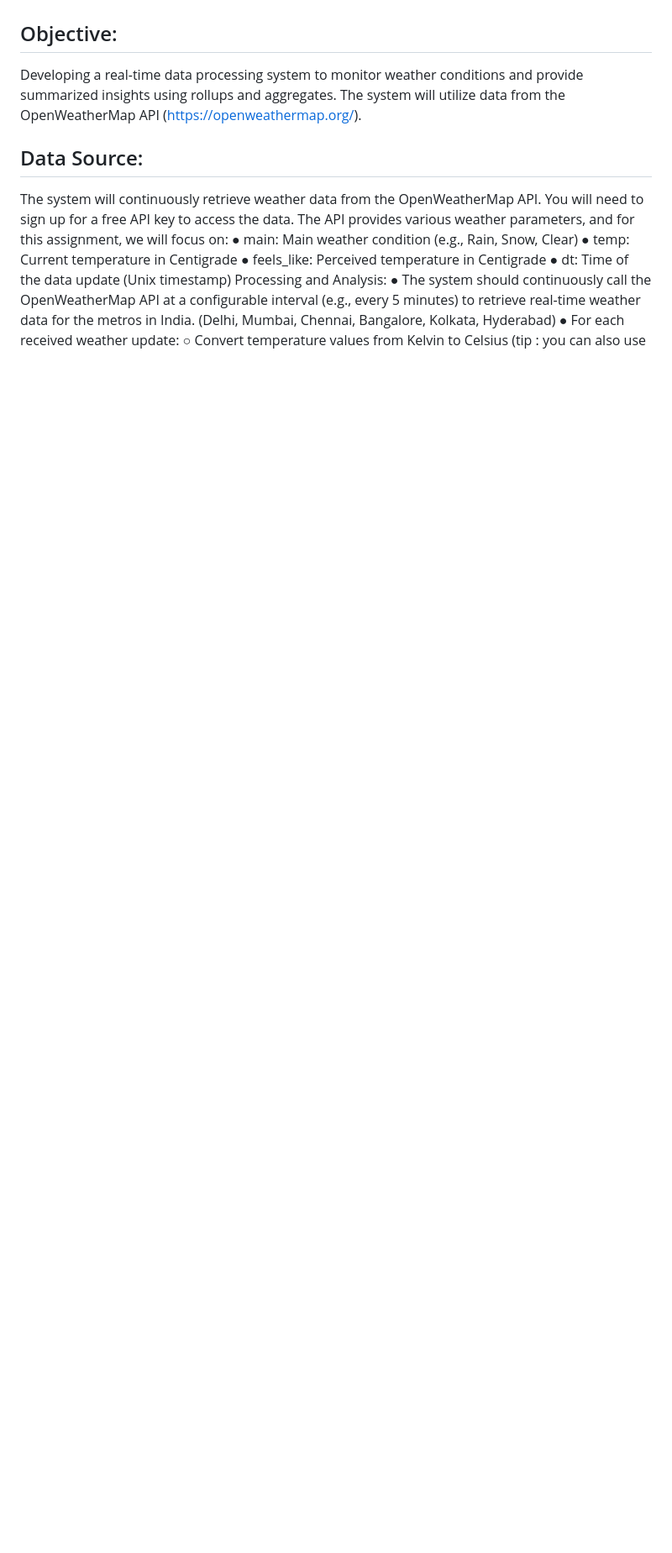
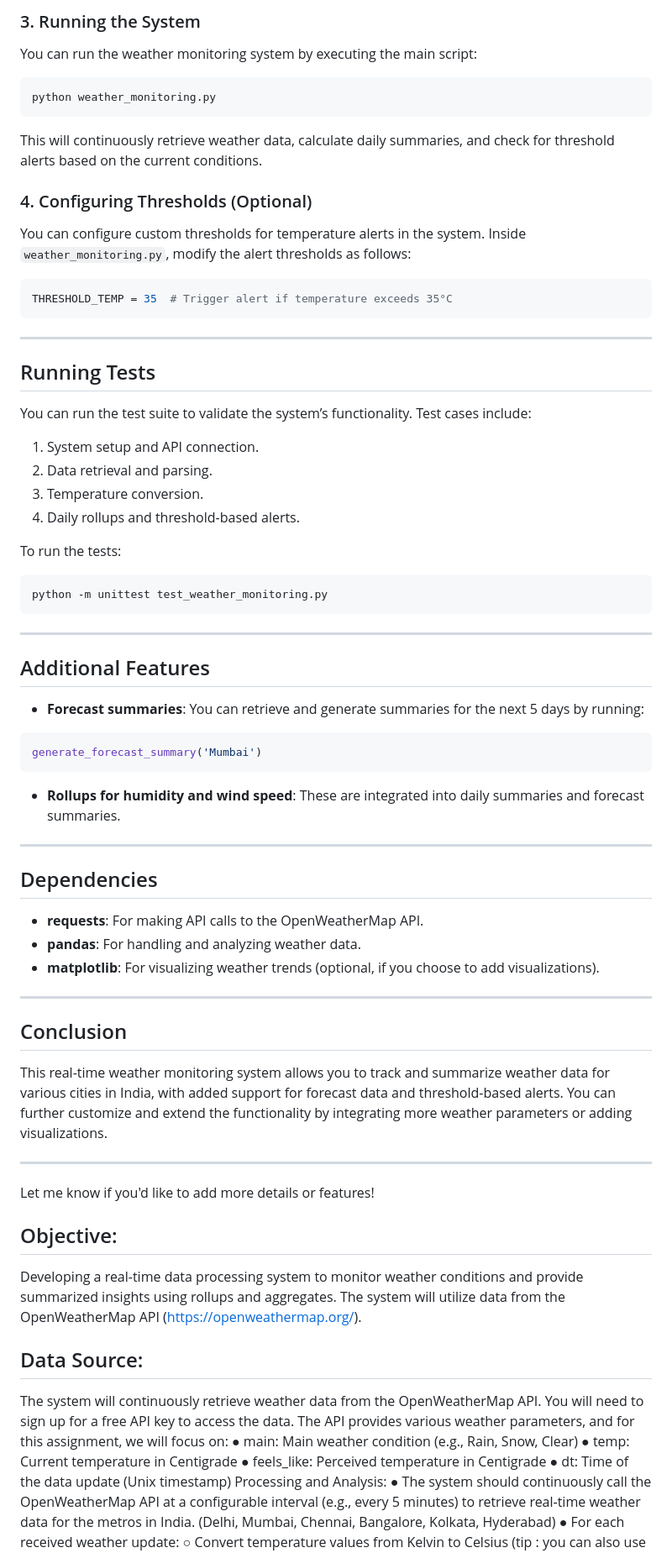
Before and after one commit to Madhuudole/Real-Time-Data-Processing-System-for-Weather-Monitoring-with-Rollups-and-Aggregates, a Markdown page: README.md, the part around one of its changes. Shown at 84% size. GitHub-like rendering; blank space fills up the shorter version.

````diff
--- a/README.md
+++ b/README.md
@@ -3,3 +61,62 @@ ZEOTAP INTERN ASSIGNMENT TASK 2 :Real-Time Data Processing System for Weather Mo
+### 3. Running the System
+You can run the weather monitoring system by executing the main script:
+
+```bash
+python weather_monitoring.py
+```
+
+This will continuously retrieve weather data, calculate daily summaries, and check for threshold alerts based on the current conditions.
+
+### 4. Configuring Thresholds (Optional)
+You can configure custom thresholds for temperature alerts in the system. Inside `weather_monitoring.py`, modify the alert thresholds as follows:
+
+```python
+THRESHOLD_TEMP = 35  # Trigger alert if temperature exceeds 35°C
+```
+
+---
+
+## Running Tests
+
+You can run the test suite to validate the system’s functionality. Test cases include:
+1. System setup and API connection.
+2. Data retrieval and parsing.
+3. Temperature conversion.
+4. Daily rollups and threshold-based alerts.
+
+To run the tests:
+
+```bash
+python -m unittest test_weather_monitoring.py
+```
+
+---
+
+## Additional Features
+- **Forecast summaries**: You can retrieve and generate summaries for the next 5 days by running:
+
+```python
+generate_forecast_summary('Mumbai')
+```
+
+- **Rollups for humidity and wind speed**: These are integrated into daily summaries and forecast summaries.
+
+---
+
+## Dependencies
+
+- **requests**: For making API calls to the OpenWeatherMap API.
+- **pandas**: For handling and analyzing weather data.
+- **matplotlib**: For visualizing weather trends (optional, if you choose to add visualizations).
+
+---
+
+## Conclusion
+This real-time weather monitoring system allows you to track and summarize weather data for various cities in India, with added support for forecast data and threshold-based alerts. You can further customize and extend the functionality by integrating more weather parameters or adding visualizations.
+
+---
+
+Let me know if you'd like to add more details or features!
 ## Objective:
 Developing  a real-time data processing system to monitor weather conditions and provide
 summarized insights using rollups and aggregates. The system will utilize data from the
````
Also changed, not shown: other parts of README.md (+58 -0 lines).
